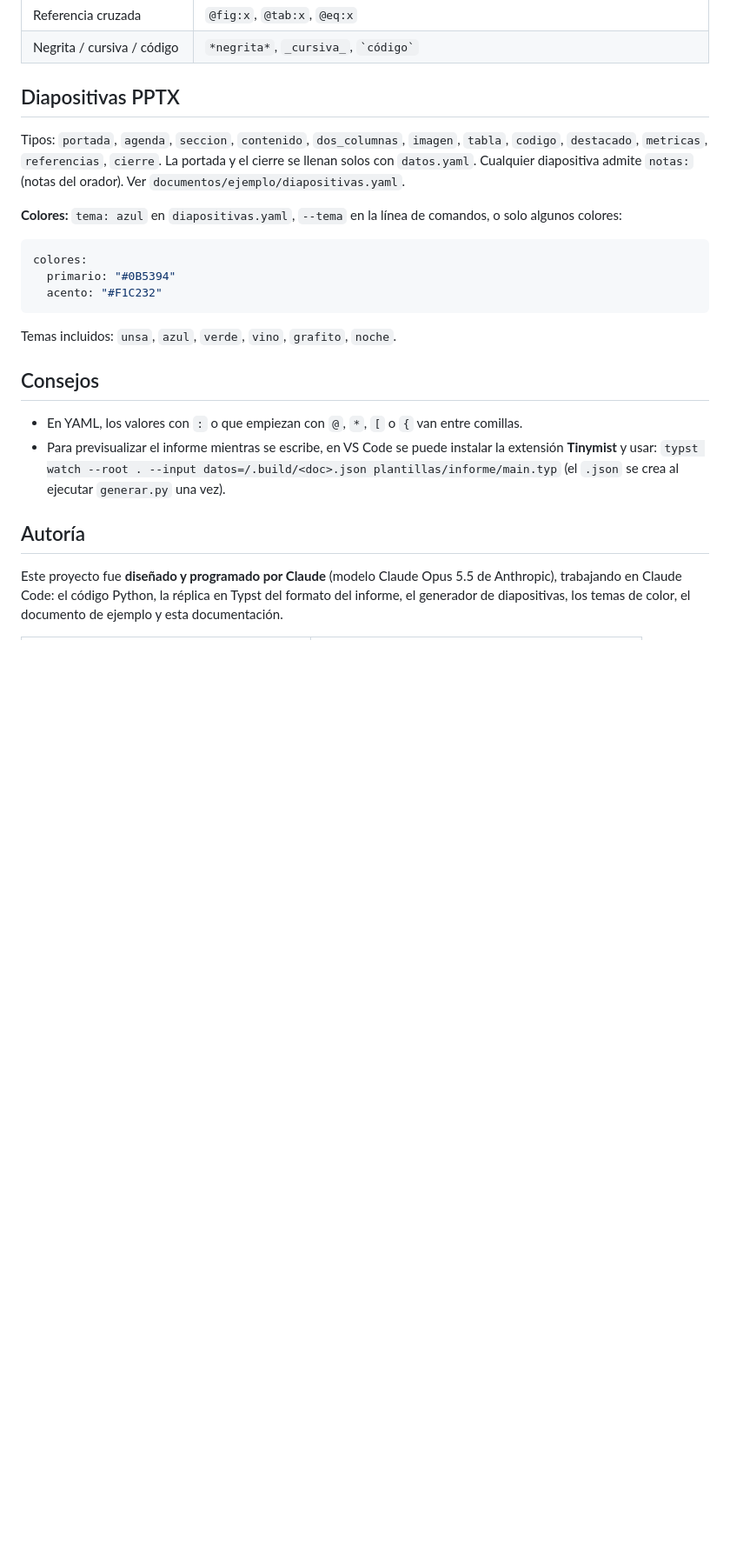
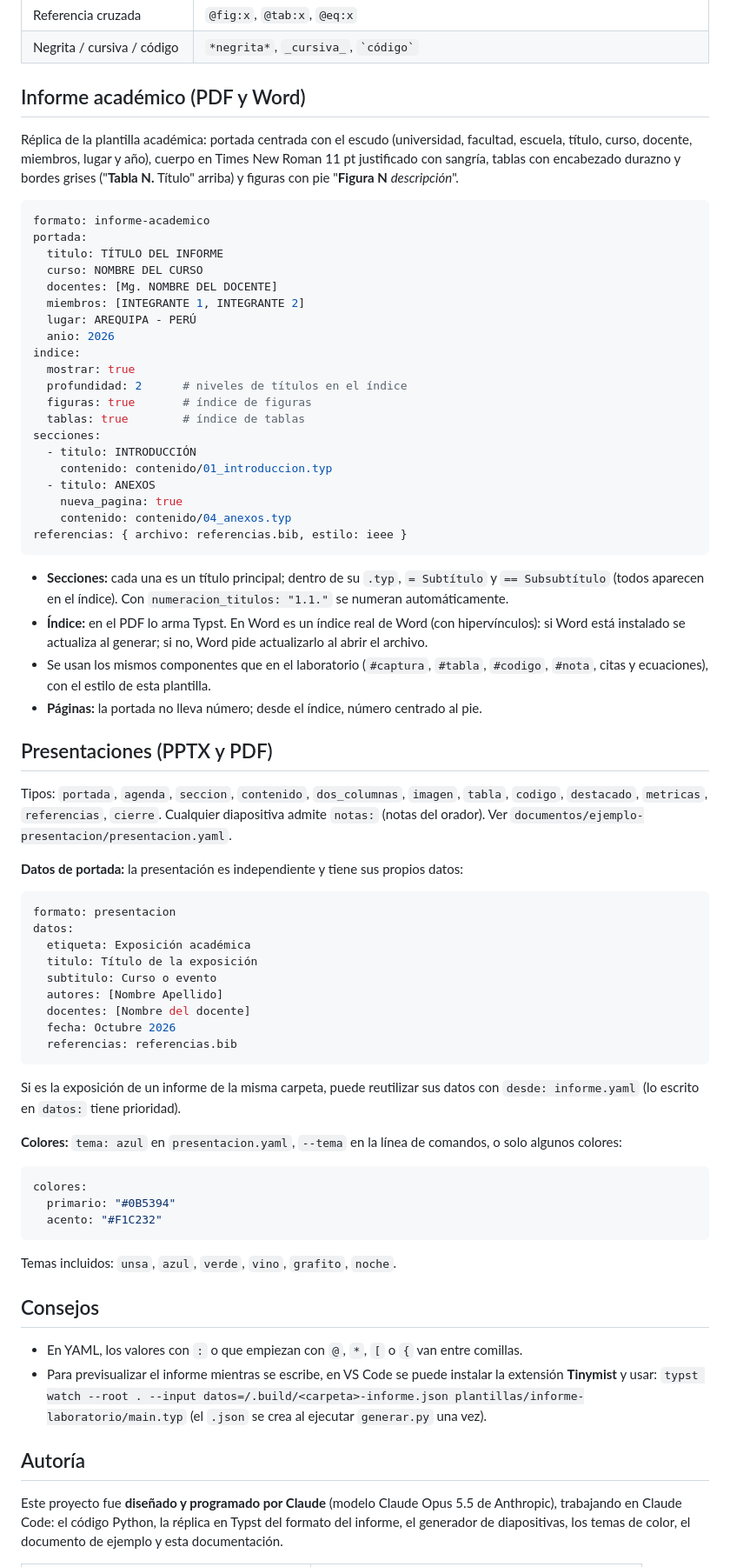
Before and after one commit to Victor-Gonzalo-Maldonado-Vilca/Automatizacion_Documentos, a Markdown page: README.md, the part around one of its changes. Shown at 87% size. Rendered like a GitHub page; blank space fills up the shorter version.

````diff
--- a/README.md
+++ b/README.md
@@ -79,14 +135,71 @@ etiquetas:
 | Referencia cruzada | `@fig:x`, `@tab:x`, `@eq:x` |
 | Negrita / cursiva / código | `*negrita*`, `_cursiva_`, `` `código` `` |
 
-## Diapositivas PPTX
+## Informe académico (PDF y Word)
+
+Réplica de la plantilla académica: portada centrada con el escudo (universidad,
+facultad, escuela, título, curso, docente, miembros, lugar y año), cuerpo en Times
+New Roman 11 pt justificado con sangría, tablas con encabezado durazno y bordes
+grises ("**Tabla N.** Título" arriba) y figuras con pie "**Figura N** _descripción_".
+
+```yaml
+formato: informe-academico
+portada:
+  titulo: TÍTULO DEL INFORME
+  curso: NOMBRE DEL CURSO
+  docentes: [Mg. NOMBRE DEL DOCENTE]
+  miembros: [INTEGRANTE 1, INTEGRANTE 2]
+  lugar: AREQUIPA - PERÚ
+  anio: 2026
+indice:
+  mostrar: true
+  profundidad: 2      # niveles de títulos en el índice
+  figuras: true       # índice de figuras
+  tablas: true        # índice de tablas
+secciones:
+  - titulo: INTRODUCCIÓN
+    contenido: contenido/01_introduccion.typ
+  - titulo: ANEXOS
+    nueva_pagina: true
+    contenido: contenido/04_anexos.typ
+referencias: { archivo: referencias.bib, estilo: ieee }
+```
+
+- **Secciones:** cada una es un título principal; dentro de su `.typ`, `= Subtítulo`
+  y `== Subsubtítulo` (todos aparecen en el índice). Con `numeracion_titulos: "1.1."`
+  se numeran automáticamente.
+- **Índice:** en el PDF lo arma Typst. En Word es un índice real de Word (con
+  hipervínculos): si Word está instalado se actualiza al generar; si no, Word pide
+  actualizarlo al abrir el archivo.
+- Se usan los mismos componentes que en el laboratorio (`#captura`, `#tabla`,
+  `#codigo`, `#nota`, citas y ecuaciones), con el estilo de esta plantilla.
+- **Páginas:** la portada no lleva número; desde el índice, número centrado al pie.
+
+## Presentaciones (PPTX y PDF)
 
 Tipos: `portada`, `agenda`, `seccion`, `contenido`, `dos_columnas`, `imagen`,
 `tabla`, `codigo`, `destacado`, `metricas`, `referencias`, `cierre`.
-La portada y el cierre se llenan solos con `datos.yaml`. Cualquier diapositiva
-admite `notas:` (notas del orador). Ver `documentos/ejemplo/diapositivas.yaml`.
+Cualquier diapositiva admite `notas:` (notas del orador). Ver
+`documentos/ejemplo-presentacion/presentacion.yaml`.
 
-**Colores:** `tema: azul` en `diapositivas.yaml`, `--tema` en la línea de comandos,
+**Datos de portada:** la presentación es independiente y tiene sus propios datos:
+
+```yaml
+formato: presentacion
+datos:
+  etiqueta: Exposición académica
+  titulo: Título de la exposición
+  subtitulo: Curso o evento
+  autores: [Nombre Apellido]
+  docentes: [Nombre del docente]
+  fecha: Octubre 2026
+  referencias: referencias.bib
+```
+
+Si es la exposición de un informe de la misma carpeta, puede reutilizar sus
+datos con `desde: informe.yaml` (lo escrito en `datos:` tiene prioridad).
+
+**Colores:** `tema: azul` en `presentacion.yaml`, `--tema` en la línea de comandos,
 o solo algunos colores:
 
 ```yaml
@@ -101,7 +214,7 @@ Temas incluidos: `unsa`, `azul`, `verde`, `vino`, `grafito`, `noche`.
 
 - En YAML, los valores con `:` o que empiezan con `@`, `*`, `[` o `{` van entre comillas.
 - Para previsualizar el informe mientras se escribe, en VS Code se puede instalar la extensión **Tinymist** y usar:
-  `typst watch --root . --input datos=/.build/<doc>.json plantillas/informe/main.typ`
+  `typst watch --root . --input datos=/.build/<carpeta>-informe.json plantillas/informe-laboratorio/main.typ`
   (el `.json` se crea al ejecutar `generar.py` una vez).
 
 ## Autoría
````
Also changed, not shown: other parts of README.md (+82 -26 lines).
